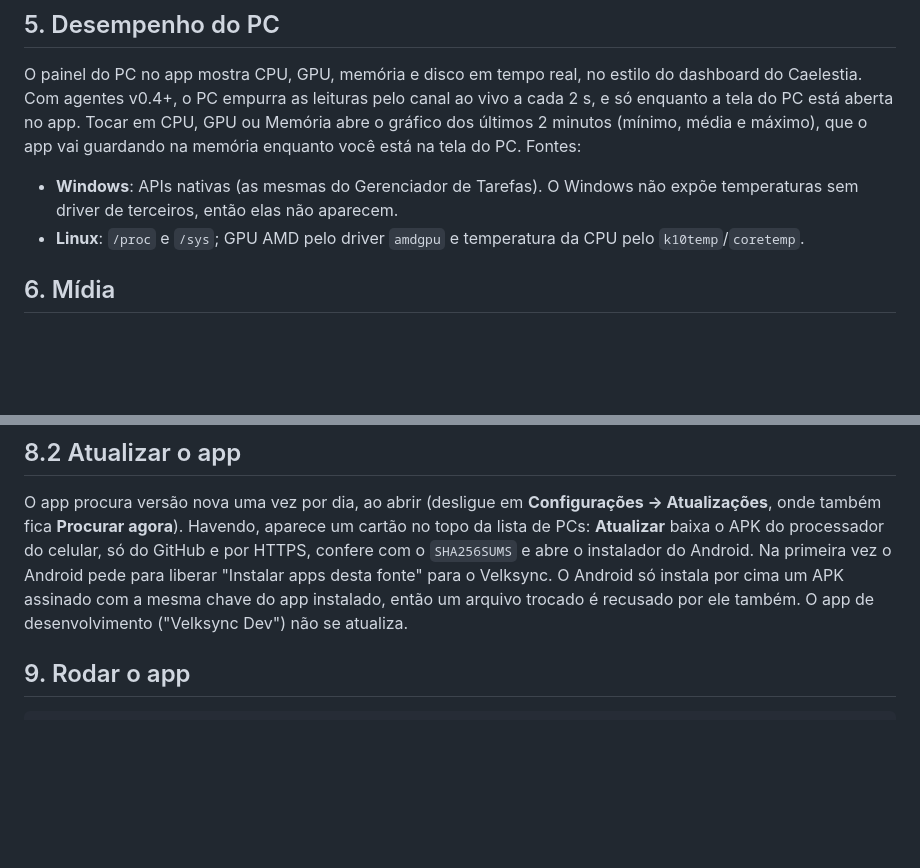
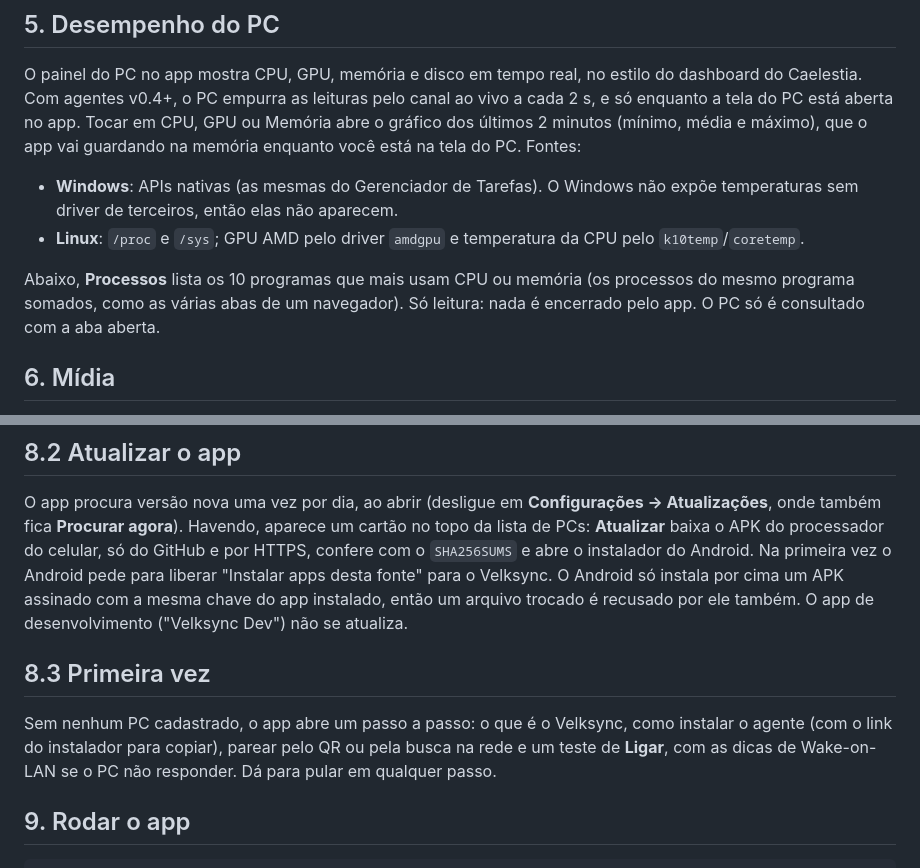
Before and after one commit to JVM3L0/Velksync, a Markdown page: README.md, 2 parts joined by grey strips. GitHub-like rendering; blank space fills up the shorter version.

Commit message:
docs: processos e primeira vez guiada
Co-Authored-By: Claude Opus 5.5 <noreply@anthropic.com>

```diff
--- a/README.md
+++ b/README.md
@@ -154,6 +154,8 @@ O painel do PC no app mostra CPU, GPU, memória e disco em tempo real, no estilo
 - **Windows**: APIs nativas (as mesmas do Gerenciador de Tarefas). O Windows não expõe temperaturas sem driver de terceiros, então elas não aparecem.
 - **Linux**: `/proc` e `/sys`; GPU AMD pelo driver `amdgpu` e temperatura da CPU pelo `k10temp`/`coretemp`.
 
+Abaixo, **Processos** lista os 10 programas que mais usam CPU ou memória (os processos do mesmo programa somados, como as várias abas de um navegador). Só leitura: nada é encerrado pelo app. O PC só é consultado com a aba aberta.
+
 ## 6. Mídia
 
 A aba **Mídia** mostra o que está tocando no PC (capa, título, artista, posição) e controla play/pause, anterior, próxima, posição e o volume do PC. Funciona com qualquer player que se integre ao sistema: Spotify, navegadores, VLC etc.
@@ -203,6 +205,10 @@ O agente guarda as últimas 200 ações em `history.json`, ao lado da config: qu
 ## 8.2 Atualizar o app
 
 O app procura versão nova uma vez por dia, ao abrir (desligue em **Configurações → Atualizações**, onde também fica **Procurar agora**). Havendo, aparece um cartão no topo da lista de PCs: **Atualizar** baixa o APK do processador do celular, só do GitHub e por HTTPS, confere com o `SHA256SUMS` e abre o instalador do Android. Na primeira vez o Android pede para liberar "Instalar apps desta fonte" para o Velksync. O Android só instala por cima um APK assinado com a mesma chave do app instalado, então um arquivo trocado é recusado por ele também. O app de desenvolvimento ("Velksync Dev") não se atualiza.
+
+## 8.3 Primeira vez
+
+Sem nenhum PC cadastrado, o app abre um passo a passo: o que é o Velksync, como instalar o agente (com o link do instalador para copiar), parear pelo QR ou pela busca na rede e um teste de **Ligar**, com as dicas de Wake-on-LAN se o PC não responder. Dá para pular em qualquer passo.
 
 ## 9. Rodar o app
 
```
Also changed, not shown: CHANGELOG.md (+4 -0 lines).
